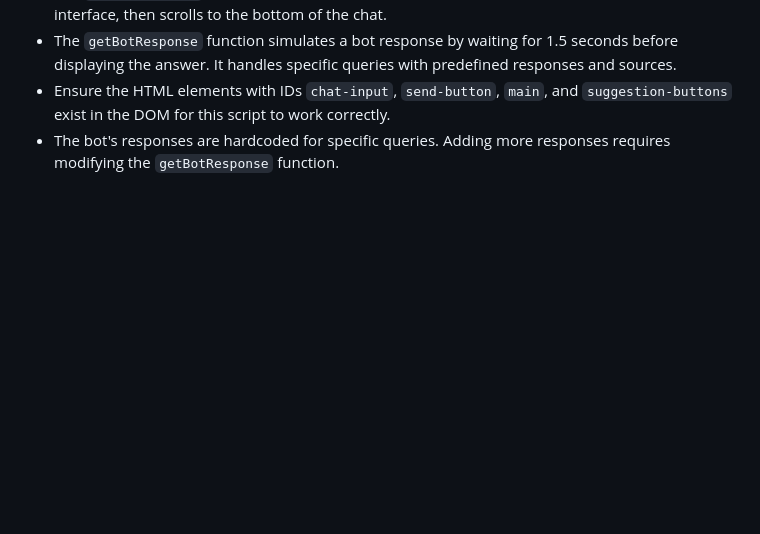
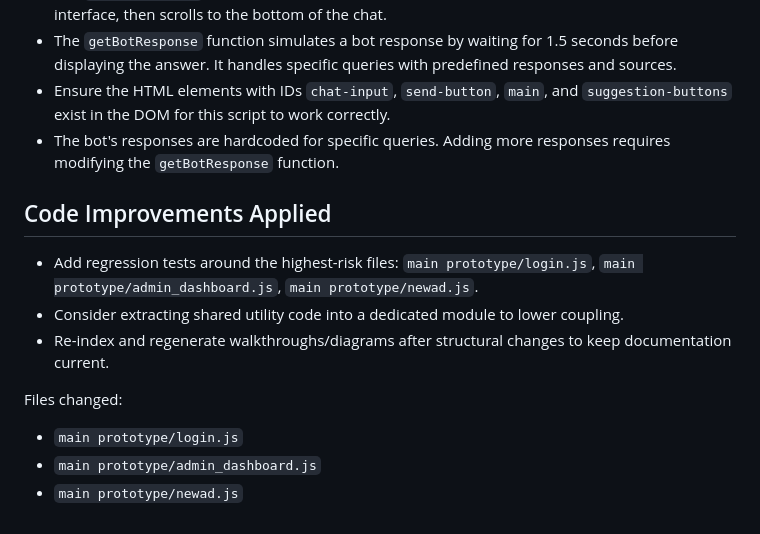
Before and after one commit to yt-thunder/samvaad-lm, a Markdown page: README.md, the part around the change. Rendered like a GitHub page; blank space fills up the shorter version.

Commit message:
docs: update README with DocuVerse auto-fix changelog

```diff
--- a/README.md
+++ b/README.md
@@ -463,3 +463,14 @@ This file handles user interactions in a chat interface, allowing users to send
 - The `getBotResponse` function simulates a bot response by waiting for 1.5 seconds before displaying the answer. It handles specific queries with predefined responses and sources.
 - Ensure the HTML elements with IDs `chat-input`, `send-button`, `main`, and `suggestion-buttons` exist in the DOM for this script to work correctly.
 - The bot's responses are hardcoded for specific queries. Adding more responses requires modifying the `getBotResponse` function.
+
+## Code Improvements Applied
+
+- Add regression tests around the highest-risk files: `main prototype/login.js`, `main prototype/admin_dashboard.js`, `main prototype/newad.js`.
+- Consider extracting shared utility code into a dedicated module to lower coupling.
+- Re-index and regenerate walkthroughs/diagrams after structural changes to keep documentation current.
+
+Files changed:
+- `main prototype/login.js`
+- `main prototype/admin_dashboard.js`
+- `main prototype/newad.js`
```
